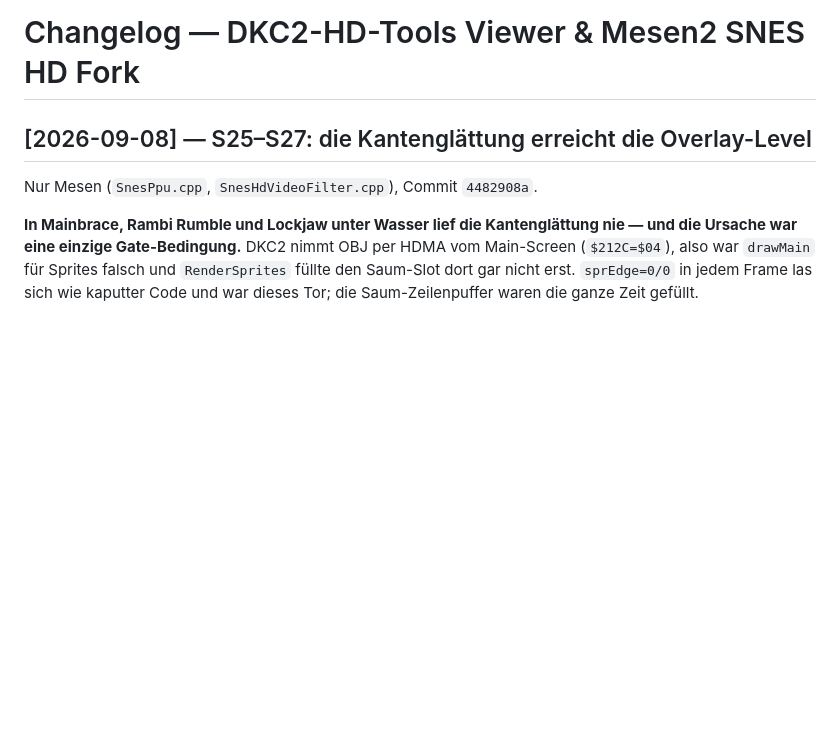
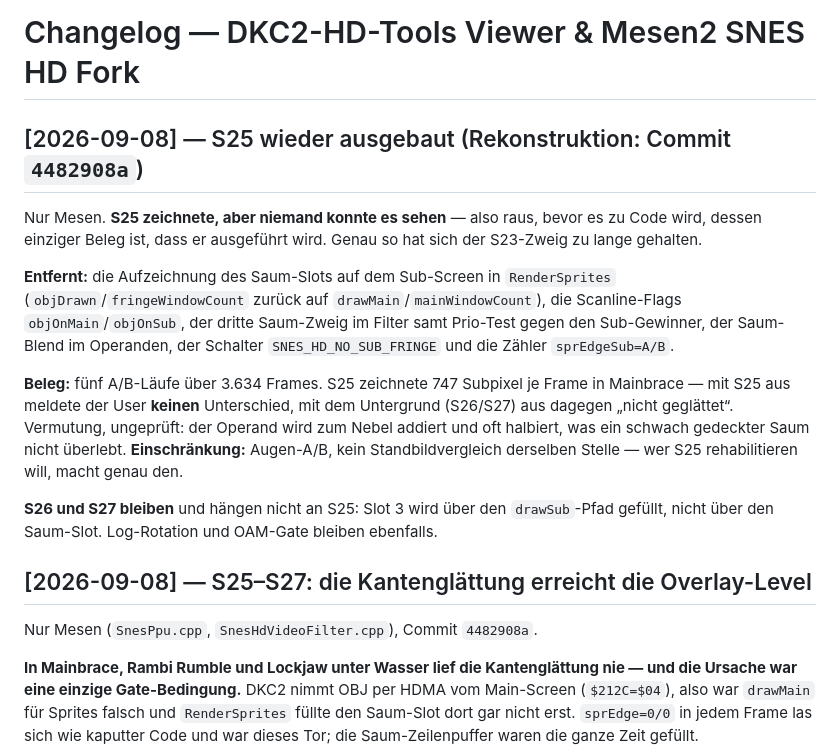
Before and after one commit to Beacher83/DKC2-HD-Tools, a Markdown page: CHANGELOG.md, the part around the change. GitHub-like rendering; blank space fills up the shorter version.

Commit message:
Record the removal of S25 and how to bring it back
It drew 747 subpixels per frame and changed nothing anyone could see; the
visible smoothing in the overlay levels is the sub-screen ground (S26/S27).
Names every part that was taken out and points at 4482908a for the full
implementation, so rebuilding it is reading one commit rather than redoing
the analysis.

Co-Authored-By: Claude Opus 5 <noreply@anthropic.com>
Claude-Session: https://claude.ai/code/session_01HhePVD6zHqfYN1oQedvSAh

```diff
--- a/CHANGELOG.md
+++ b/CHANGELOG.md
@@ -1,4 +1,26 @@
 # Changelog — DKC2-HD-Tools Viewer & Mesen2 SNES HD Fork
+
+## [2026-09-08] — S25 wieder ausgebaut (Rekonstruktion: Commit `4482908a`)
+
+Nur Mesen. **S25 zeichnete, aber niemand konnte es sehen** — also raus, bevor es zu Code
+wird, dessen einziger Beleg ist, dass er ausgeführt wird. Genau so hat sich der S23-Zweig
+zu lange gehalten.
+
+**Entfernt:** die Aufzeichnung des Saum-Slots auf dem Sub-Screen in `RenderSprites`
+(`objDrawn`/`fringeWindowCount` zurück auf `drawMain`/`mainWindowCount`), die
+Scanline-Flags `objOnMain`/`objOnSub`, der dritte Saum-Zweig im Filter samt Prio-Test gegen
+den Sub-Gewinner, der Saum-Blend im Operanden, der Schalter `SNES_HD_NO_SUB_FRINGE` und die
+Zähler `sprEdgeSub=A/B`.
+
+**Beleg:** fünf A/B-Läufe über 3.634 Frames. S25 zeichnete 747 Subpixel je Frame in
+Mainbrace — mit S25 aus meldete der User **keinen** Unterschied, mit dem Untergrund
+(S26/S27) aus dagegen „nicht geglättet“. Vermutung, ungeprüft: der Operand wird zum Nebel
+addiert und oft halbiert, was ein schwach gedeckter Saum nicht überlebt.
+**Einschränkung:** Augen-A/B, kein Standbildvergleich derselben Stelle — wer S25
+rehabilitieren will, macht genau den.
+
+**S26 und S27 bleiben** und hängen nicht an S25: Slot 3 wird über den `drawSub`-Pfad
+gefüllt, nicht über den Saum-Slot. Log-Rotation und OAM-Gate bleiben ebenfalls.
 
 ## [2026-09-08] — S25–S27: die Kantenglättung erreicht die Overlay-Level
 
```
